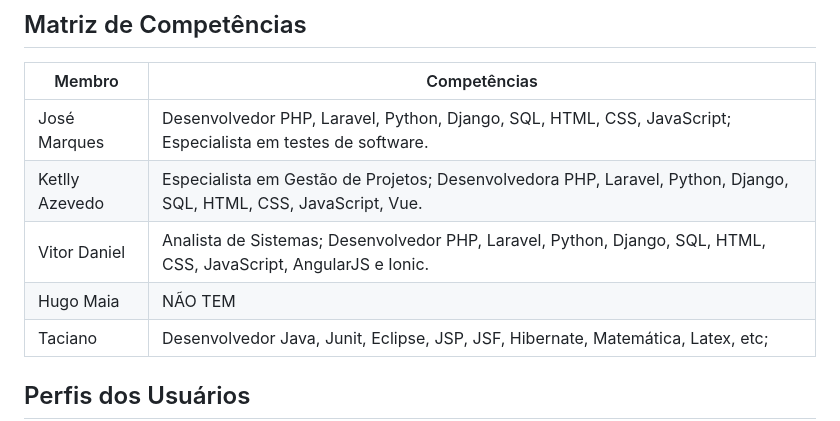
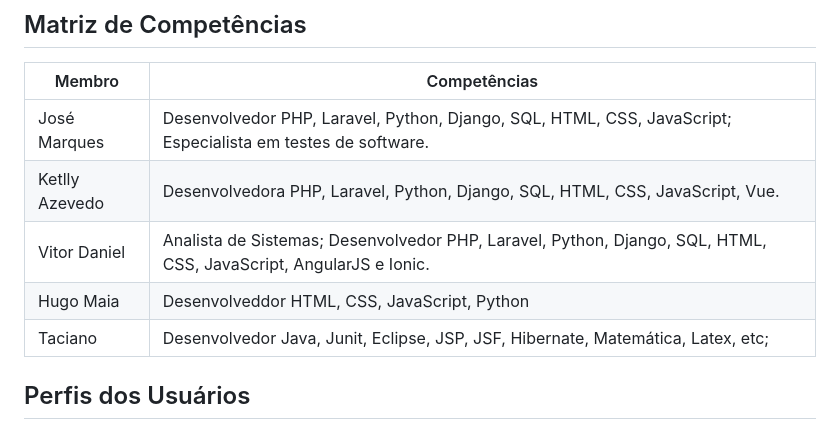
Before and after one commit to vitordaniel31/sisvenda, a Markdown page: docs/doc_visao.md, the part around the change. Rendered like a GitHub page.

```diff
--- a/docs/doc_visao.md
+++ b/docs/doc_visao.md
@@ -24,9 +24,9 @@ Taciano          | Analista e Desenvolvedor             | taciano@bsi.ufrn.br
 Membro     |     Competências   |
 ---------  | ----------- |
 José Marques     | Desenvolvedor PHP, Laravel, Python, Django, SQL, HTML, CSS, JavaScript; Especialista em testes de software.
-Ketlly Azevedo   | Especialista em Gestão de Projetos; Desenvolvedora PHP, Laravel, Python, Django, SQL, HTML, CSS, JavaScript, Vue.
+Ketlly Azevedo   | Desenvolvedora PHP, Laravel, Python, Django, SQL, HTML, CSS, JavaScript, Vue.
 Vitor Daniel     | Analista de Sistemas; Desenvolvedor PHP, Laravel, Python, Django, SQL, HTML, CSS, JavaScript, AngularJS e Ionic.
-Hugo Maia        | NÃO TEM
+Hugo Maia        | Desenvolveddor HTML, CSS, JavaScript, Python
 Taciano          | Desenvolvedor Java, Junit, Eclipse, JSP, JSF, Hibernate, Matemática, Latex, etc;
 
 ## Perfis dos Usuários
```
